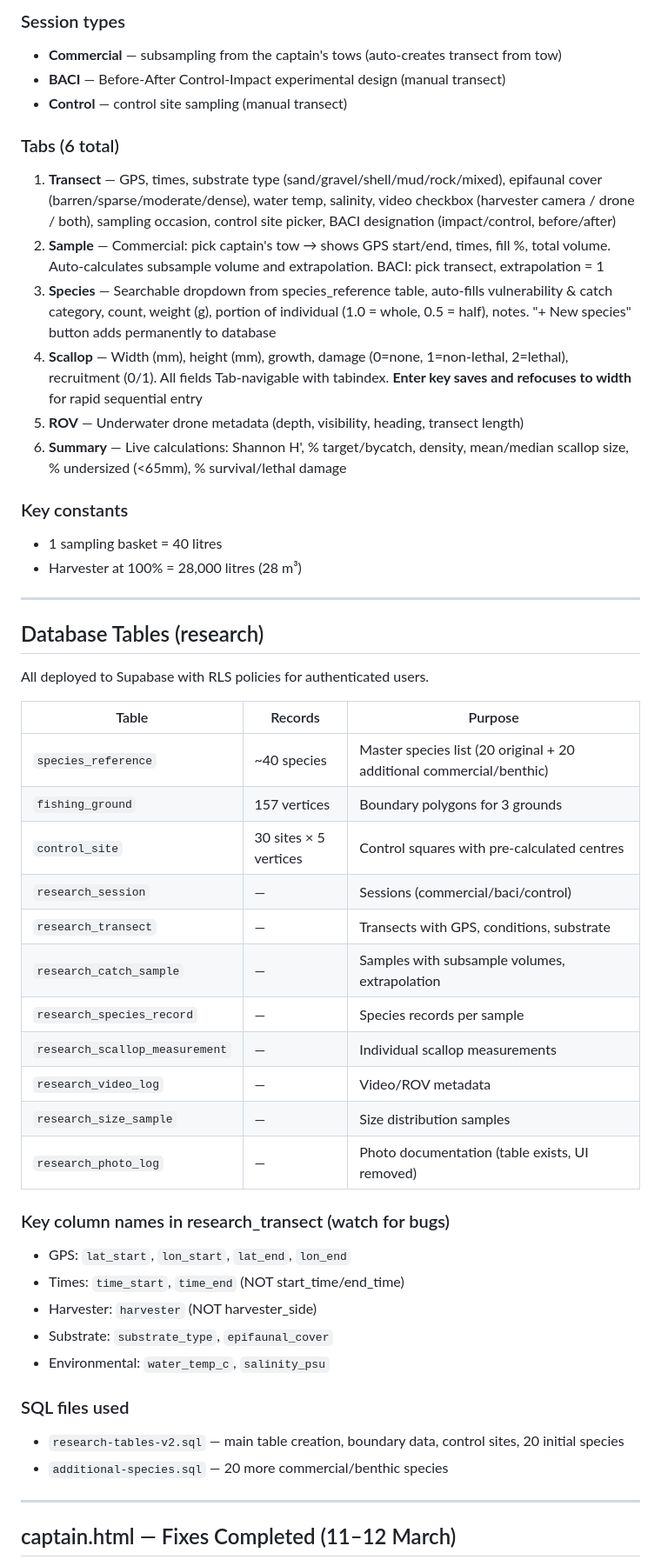
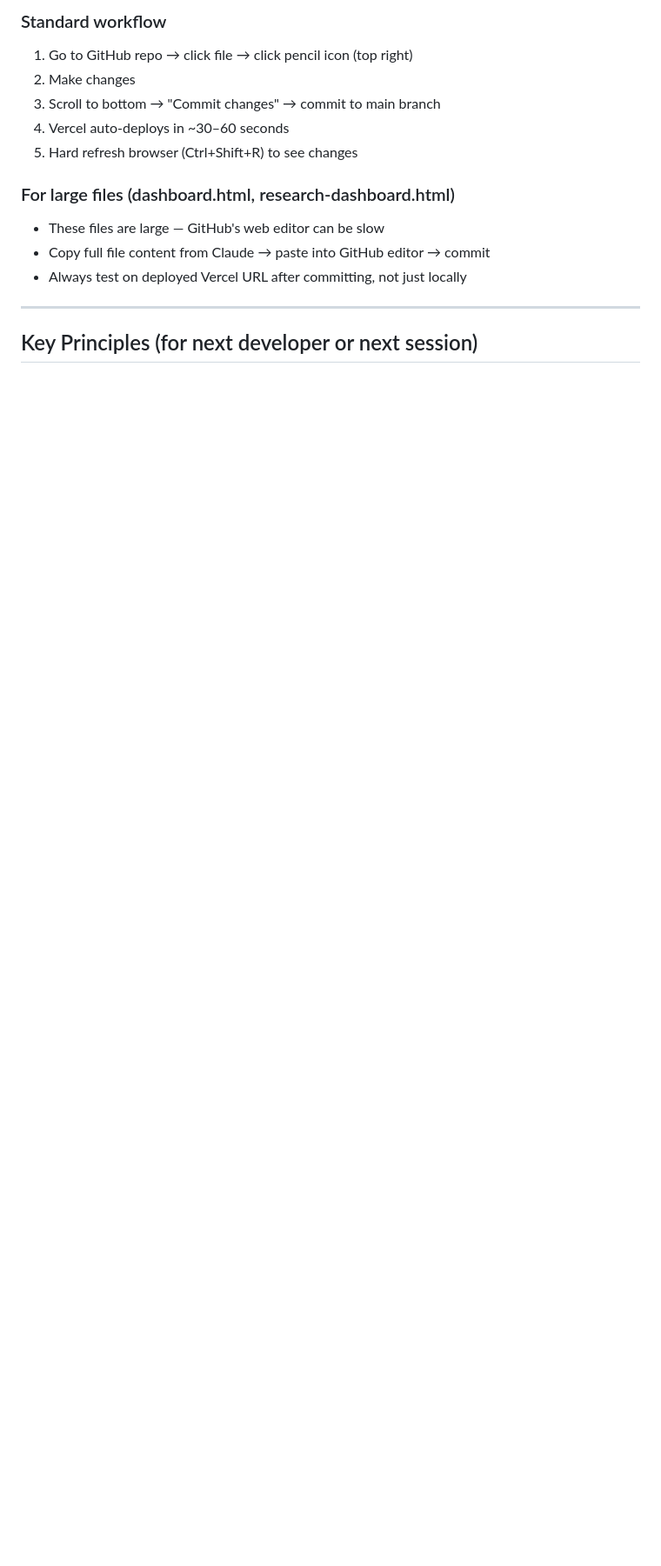
Before and after one commit to DagnyAvaOcean/ava-ocean-platform, a Markdown page: HANDOVER-NOTE-ava-ocean-platform.md, the part around one of its changes. Shown at 87% size. Rendered like a GitHub page; blank space fills up the shorter version.

```diff
--- a/HANDOVER-NOTE-ava-ocean-platform.md
+++ b/HANDOVER-NOTE-ava-ocean-platform.md
@@ -118,53 +154,17 @@ Three Arctic scallop grounds south of Bjørnøya (Bear Island), Barents Sea:
 
-### Session types
-- **Commercial** — subsampling from the captain's tows (auto-creates transect from tow)
-- **BACI** — Before-After Control-Impact experimental design (manual transect)
-- **Control** — control site sampling (manual transect)
+### Standard workflow
+1. Go to GitHub repo → click file → click pencil icon (top right)
+2. Make changes
+3. Scroll to bottom → "Commit changes" → commit to main branch
+4. Vercel auto-deploys in ~30–60 seconds
+5. Hard refresh browser (Ctrl+Shift+R) to see changes
 
-### Tabs (6 total)
-1. **Transect** — GPS, times, substrate type (sand/gravel/shell/mud/rock/mixed), epifaunal cover (barren/sparse/moderate/dense), water temp, salinity, video checkbox (harvester camera / drone / both), sampling occasion, control site picker, BACI designation (impact/control, before/after)
-2. **Sample** — Commercial: pick captain's tow → shows GPS start/end, times, fill %, total volume. Auto-calculates subsample volume and extrapolation. BACI: pick transect, extrapolation = 1
-3. **Species** — Searchable dropdown from species_reference table, auto-fills vulnerability & catch category, count, weight (g), portion of individual (1.0 = whole, 0.5 = half), notes. "+ New species" button adds permanently to database
-4. **Scallop** — Width (mm), height (mm), growth, damage (0=none, 1=non-lethal, 2=lethal), recruitment (0/1). All fields Tab-navigable with tabindex. **Enter key saves and refocuses to width** for rapid sequential entry
-5. **ROV** — Underwater drone metadata (depth, visibility, heading, transect length)
-6. **Summary** — Live calculations: Shannon H', % target/bycatch, density, mean/median scallop size, % undersized (<65mm), % survival/lethal damage
-
-### Key constants
-- 1 sampling basket = 40 litres
-- Harvester at 100% = 28,000 litres (28 m³)
+### For large files (dashboard.html, research-dashboard.html)
+- These files are large — GitHub's web editor can be slow
+- Copy full file content from Claude → paste into GitHub editor → commit
+- Always test on deployed Vercel URL after committing, not just locally
 
 ---
 
-## Database Tables (research)
+## Key Principles (for next developer or next session)
 
-All deployed to Supabase with RLS policies for authenticated users.
-
-| Table | Records | Purpose |
-|-------|---------|---------|
-| `species_reference` | ~40 species | Master species list (20 original + 20 additional commercial/benthic) |
-| `fishing_ground` | 157 vertices | Boundary polygons for 3 grounds |
-| `control_site` | 30 sites × 5 vertices | Control squares with pre-calculated centres |
-| `research_session` | — | Sessions (commercial/baci/control) |
-| `research_transect` | — | Transects with GPS, conditions, substrate |
-| `research_catch_sample` | — | Samples with subsample volumes, extrapolation |
-| `research_species_record` | — | Species records per sample |
-| `research_scallop_measurement` | — | Individual scallop measurements |
-| `research_video_log` | — | Video/ROV metadata |
-| `research_size_sample` | — | Size distribution samples |
-| `research_photo_log` | — | Photo documentation (table exists, UI removed) |
-
-### Key column names in research_transect (watch for bugs)
-- GPS: `lat_start`, `lon_start`, `lat_end`, `lon_end`
-- Times: `time_start`, `time_end` (NOT start_time/end_time)
-- Harvester: `harvester` (NOT harvester_side)
-- Substrate: `substrate_type`, `epifaunal_cover`
-- Environmental: `water_temp_c`, `salinity_psu`
-
-### SQL files used
-- `research-tables-v2.sql` — main table creation, boundary data, control sites, 20 initial species
-- `additional-species.sql` — 20 more commercial/benthic species
-
----
-
-## captain.html — Fixes Completed (11–12 March)
-
```
Also changed, not shown: other parts of HANDOVER-NOTE-ava-ocean-platform.md (+133 -182 lines).
